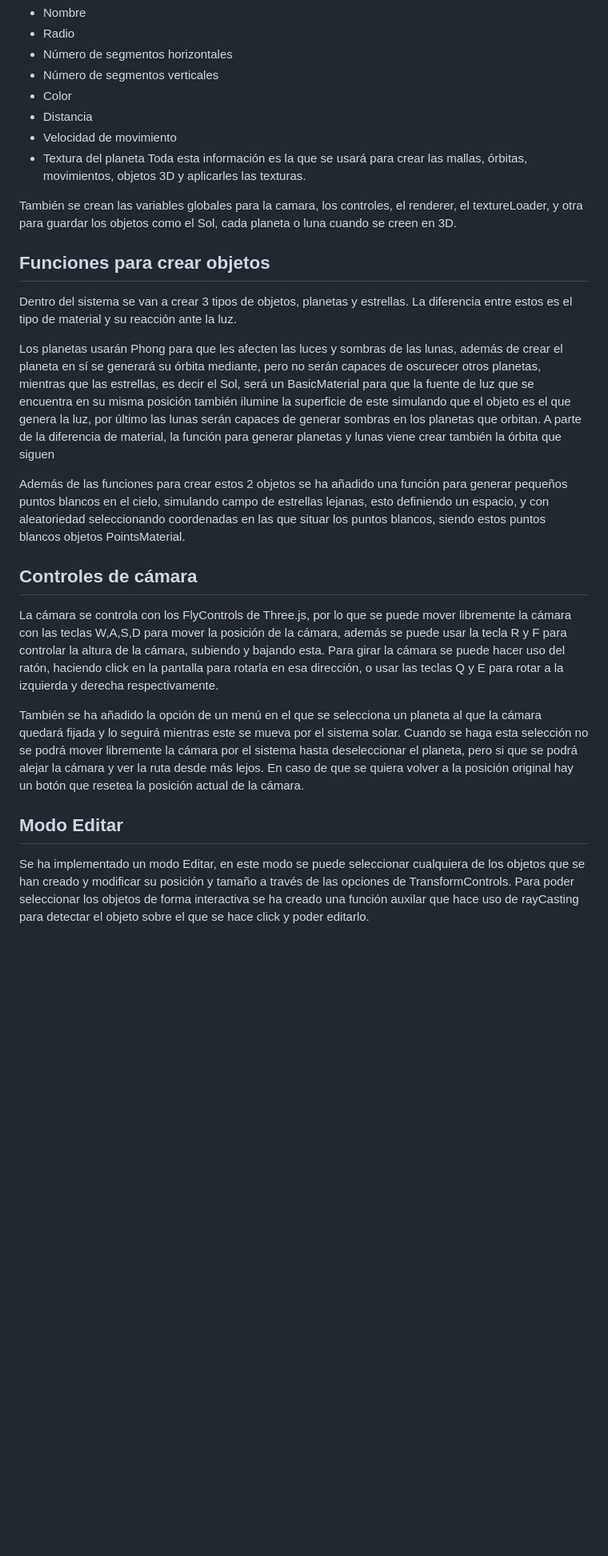
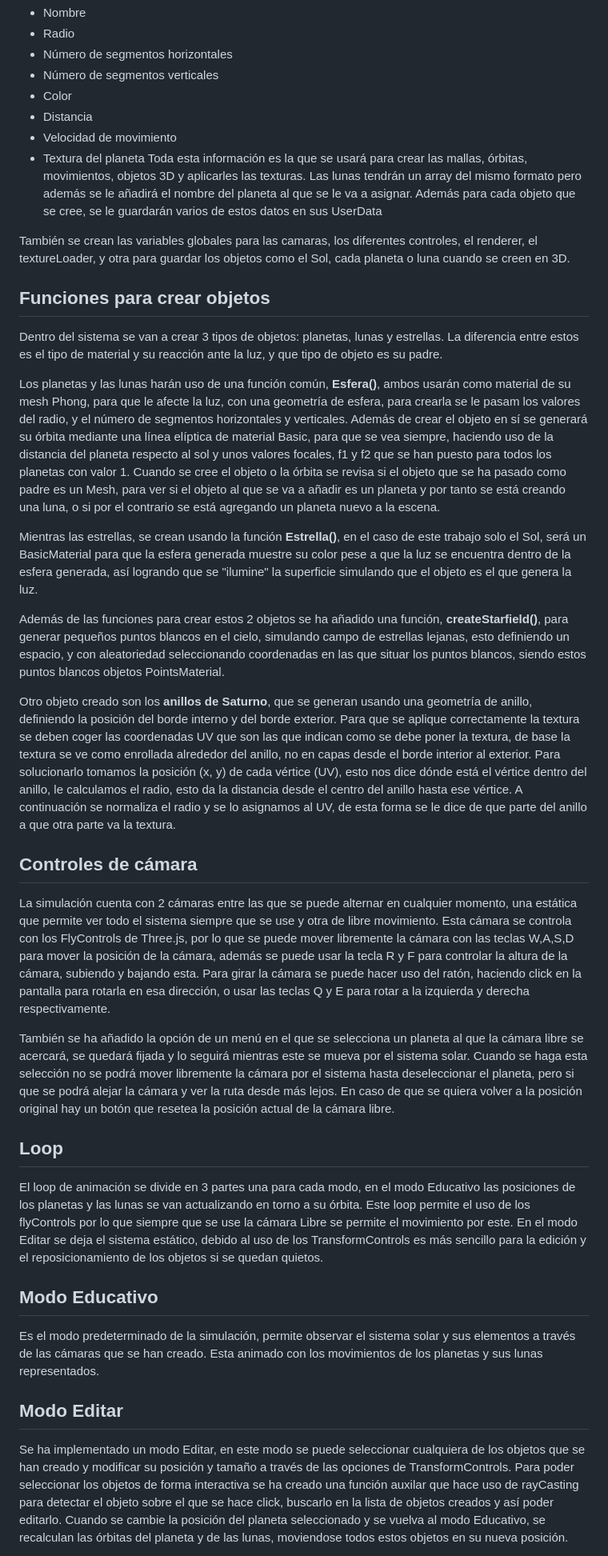
Before and after one commit to Yaivi/IG-Sistema_Solar, a Markdown page: README.md, the part around the change printed below. Shown: that part at 80% size. Rendered like a GitHub page; blank space fills up the shorter version.

```diff
--- a/README.md
+++ b/README.md
@@ -15,22 +15,32 @@ Primero se guarda en un array los siguientes datos de los planetas con el format
 * Distancia
 * Velocidad de movimiento
 * Textura del planeta
-Toda esta información es la que se usará para crear las mallas, órbitas, movimientos, objetos 3D y aplicarles las texturas.
+Toda esta información es la que se usará para crear las mallas, órbitas, movimientos, objetos 3D y aplicarles las texturas. Las lunas tendrán un array del mismo formato pero además se le añadirá el nombre del planeta al que se le va a asignar. Además para cada objeto que se cree, se le guardarán varios de estos datos en sus UserData
 
-También se crean las variables globales para la camara, los controles, el renderer, el textureLoader, y otra para guardar los objetos como el Sol, cada planeta o luna cuando se creen en 3D.
+También se crean las variables globales para las camaras, los diferentes controles, el renderer, el textureLoader, y otra para guardar los objetos como el Sol, cada planeta o luna cuando se creen en 3D.
 
 ## Funciones para crear objetos
-Dentro del sistema se van a crear 3 tipos de objetos, planetas y estrellas. La diferencia entre estos es el tipo de material y su reacción ante la luz.
+Dentro del sistema se van a crear 3 tipos de objetos: planetas, lunas y estrellas. La diferencia entre estos es el tipo de material y su reacción ante la luz, y que tipo de objeto es su padre.
 
-Los planetas usarán Phong para que les afecten las luces y sombras de las lunas, además de crear el planeta en sí se generará su órbita mediante, pero no serán capaces de oscurecer otros planetas, mientras que las estrellas, es decir el Sol, será un BasicMaterial para que la fuente de luz que se encuentra en su misma posición también ilumine la superficie de este simulando que el objeto es el que genera la luz, por último las lunas serán capaces de generar sombras en los planetas que orbitan. A parte de la diferencia de material, la función para generar planetas y lunas viene crear también la órbita que siguen
+Los planetas y las lunas harán uso de una función común, **Esfera()**, ambos usarán como material de su mesh Phong, para que le afecte la luz, con una geometría de esfera, para crearla se le pasam los valores del radio, y el número de segmentos horizontales y verticales. Además de crear el objeto en sí se generará su órbita mediante una línea elíptica de material Basic, para que se vea siempre, haciendo uso de la distancia del planeta respecto al sol y unos valores focales, f1 y f2 que se han puesto para todos los planetas con valor 1. Cuando se cree el objeto o la órbita se revisa si el objeto que se ha pasado como padre es un Mesh, para ver si el objeto al que se va a añadir es un planeta y por tanto se está creando una luna, o si por el contrario se está agregando un planeta nuevo a la escena.
 
-Además de las funciones para crear estos 2 objetos se ha añadido una función para generar pequeños puntos blancos en el cielo, simulando campo de estrellas lejanas, esto definiendo un espacio, y con aleatoriedad seleccionando coordenadas en las que situar los puntos blancos, siendo estos puntos blancos objetos PointsMaterial.
+Mientras las estrellas, se crean usando la función **Estrella()**, en el caso de este trabajo solo el Sol, será un BasicMaterial para que la esfera generada muestre su color pese a que la luz se encuentra dentro de la esfera generada, así logrando que se "ilumine" la superficie simulando que el objeto es el que genera la luz.
+
+Además de las funciones para crear estos 2 objetos se ha añadido una función, **createStarfield()**, para generar pequeños puntos blancos en el cielo, simulando campo de estrellas lejanas, esto definiendo un espacio, y con aleatoriedad seleccionando coordenadas en las que situar los puntos blancos, siendo estos puntos blancos objetos PointsMaterial.
+
+Otro objeto creado son los **anillos de Saturno**, que se generan usando una geometría de anillo, definiendo la posición del borde interno y del borde exterior. Para que se aplique correctamente la textura se deben coger las coordenadas UV que son las que indican como se debe poner la textura, de base la textura se ve como enrollada alrededor del anillo, no en capas desde el borde interior al exterior. Para solucionarlo tomamos la posición (x, y) de cada vértice (UV), esto nos dice dónde está el vértice dentro del anillo, le calculamos el radio, esto da la distancia desde el centro del anillo hasta ese vértice. A continuación se normaliza el radio y se lo asignamos al UV, de esta forma se le dice de que parte del anillo a que otra parte va la textura.
 
 ## Controles de cámara
-La cámara se controla con los FlyControls de Three.js, por lo que se puede mover libremente la cámara con las teclas W,A,S,D para mover la posición de la cámara, además se puede usar la tecla R y F para controlar la altura de la cámara, subiendo y bajando esta. Para girar la cámara se puede hacer uso del ratón, haciendo click en la pantalla para rotarla en esa dirección, o usar las teclas Q y E para rotar a la izquierda y derecha respectivamente.
+La simulación cuenta con 2 cámaras entre las que se puede alternar en cualquier momento, una estática que permite ver todo el sistema siempre que se use y otra de libre movimiento. Esta cámara se controla con los FlyControls de Three.js, por lo que se puede mover libremente la cámara con las teclas W,A,S,D para mover la posición de la cámara, además se puede usar la tecla R y F para controlar la altura de la cámara, subiendo y bajando esta. Para girar la cámara se puede hacer uso del ratón, haciendo click en la pantalla para rotarla en esa dirección, o usar las teclas Q y E para rotar a la izquierda y derecha respectivamente.
 
-También se ha añadido la opción de un menú en el que se selecciona un planeta al que la cámara quedará fijada y lo seguirá mientras este se mueva por el sistema solar. Cuando se haga esta selección no se podrá mover libremente la cámara por el sistema hasta deseleccionar el planeta, pero si que se podrá alejar la cámara y ver la ruta desde más lejos. En caso de que se quiera volver a la posición original hay un botón que resetea la posición actual de la cámara.
+También se ha añadido la opción de un menú en el que se selecciona un planeta al que la cámara libre se acercará, se quedará fijada y lo seguirá mientras este se mueva por el sistema solar. Cuando se haga esta selección no se podrá mover libremente la cámara por el sistema hasta deseleccionar el planeta, pero si que se podrá alejar la cámara y ver la ruta desde más lejos. En caso de que se quiera volver a la posición original hay un botón que resetea la posición actual de la cámara libre.
+
+## Loop
+El loop de animación se divide en 3 partes una para cada modo, en el modo Educativo las posiciones de los planetas y las lunas se van actualizando en torno a su órbita. Este loop permite el uso de los flyControls por lo que siempre que se use la cámara Libre se permite el movimiento por este. En el modo Editar se deja el sistema estático, debido al uso de los TransformControls es más sencillo para la edición y el reposicionamiento de los objetos si se quedan quietos.
+
+## Modo Educativo
+Es el modo predeterminado de la simulación, permite observar el sistema solar y sus elementos a través de las cámaras que se han creado. Esta animado con los movimientos de los planetas y sus lunas representados.
 
 ## Modo Editar
-Se ha implementado un modo Editar, en este modo se puede seleccionar cualquiera de los objetos que se han creado y modificar su posición y tamaño a través de las opciones de TransformControls. Para poder seleccionar los objetos de forma interactiva se ha creado una función auxilar que hace uso de rayCasting para detectar el objeto sobre el que se hace click y poder editarlo.
+Se ha implementado un modo Editar, en este modo se puede seleccionar cualquiera de los objetos que se han creado y modificar su posición y tamaño a través de las opciones de TransformControls. Para poder seleccionar los objetos de forma interactiva se ha creado una función auxilar que hace uso de rayCasting para detectar el objeto sobre el que se hace click, buscarlo en la lista de objetos creados y así poder editarlo. Cuando se cambie la posición del planeta seleccionado y se vuelva al modo Educativo, se recalculan las órbitas del planeta y de las lunas, moviendose todos estos objetos en su nueva posición.
 
```
Also changed, not shown: other parts of README.md (+2 -2 lines).
